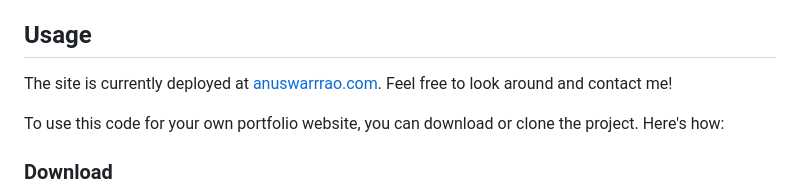
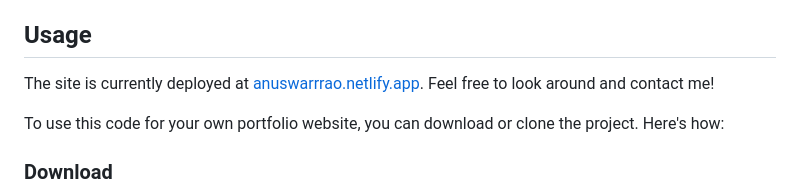
Before and after one commit to Anuswar/anuswarrrao, a Markdown page: README.md, the part around the change. Drawn GitHub-style.

```diff
--- a/README.md
+++ b/README.md
@@ -20,7 +20,7 @@ It uses HTML, CSS and JavaScript without relying on frameworks or libraries. Key
 
 ## Usage
 
-The site is currently deployed at [anuswarrrao.com](https://anuswarrrao.netlify.app). Feel free to look around and contact me!
+The site is currently deployed at [anuswarrrao.netlify.app](https://anuswarrrao.netlify.app). Feel free to look around and contact me!
 
 To use this code for your own portfolio website, you can download or clone the project. Here's how:
 
```
